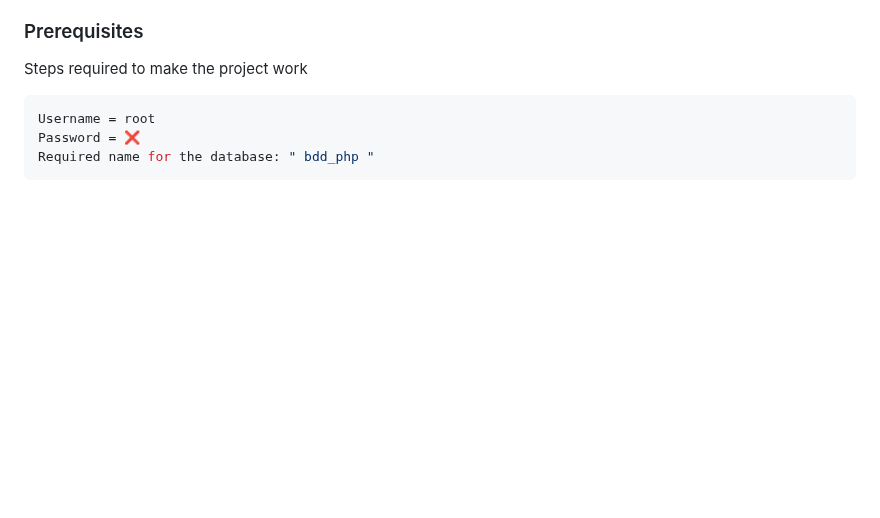
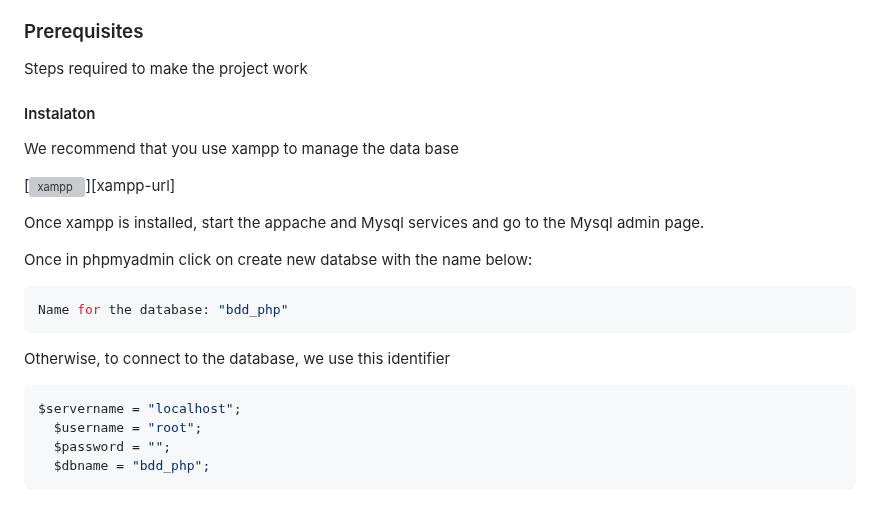
Before and after one commit to BaptSoulier/e-commerce-PHP, a Markdown page: README.md, the part around the change. Drawn GitHub-style; blank space fills up the shorter version; grey boxes are pictures that could not be loaded.

````diff
--- a/README.md
+++ b/README.md
@@ -91,14 +91,35 @@ follow these simple example steps.
 
 Steps required to make the project work
 
+#### Instalaton
+
+We recommend that you use xampp to manage the data base
+
+[![xampp][xampp-img]][xampp-url]
+
+Once xampp is installed, start the appache and Mysql services and go to the Mysql admin page.
+
+Once in phpmyadmin click on create new databse with the name below:
+
+
   ```sh
-  Username = root
-  Password = ❌
-  Required name for the database: " bdd_php "
+  Name for the database: "bdd_php"
   ```
 
+Otherwise, to connect to the database, we use this identifier
+
+
+  ```sh
+  $servername = "localhost";
+	$username = "root";
+	$password = "";
+	$dbname = "bdd_php";
+  ```
 <!-- MARKDOWN LINKS & IMAGES -->
 <!-- https://www.markdownguide.org/basic-syntax/#reference-style-links -->
+
+[xampp-img]: img/xampp.png
+[xampp]: https://www.apachefriends.org/fr/download.html
 
 [contributors-shield]: https://github.com/BaptSoulier/e-commerce-PHP/graphs/contributors
 [contributors-url]: https://github.com/BaptSoulier/e-commerce-PHP/graphs/contributors
````
